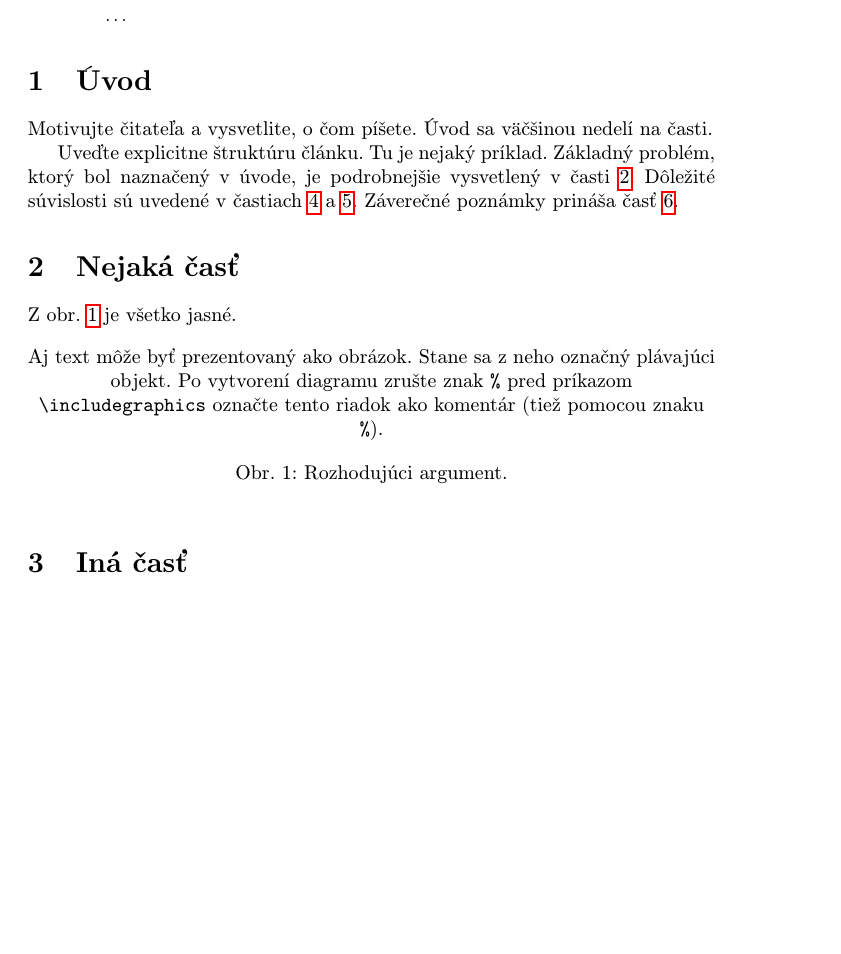
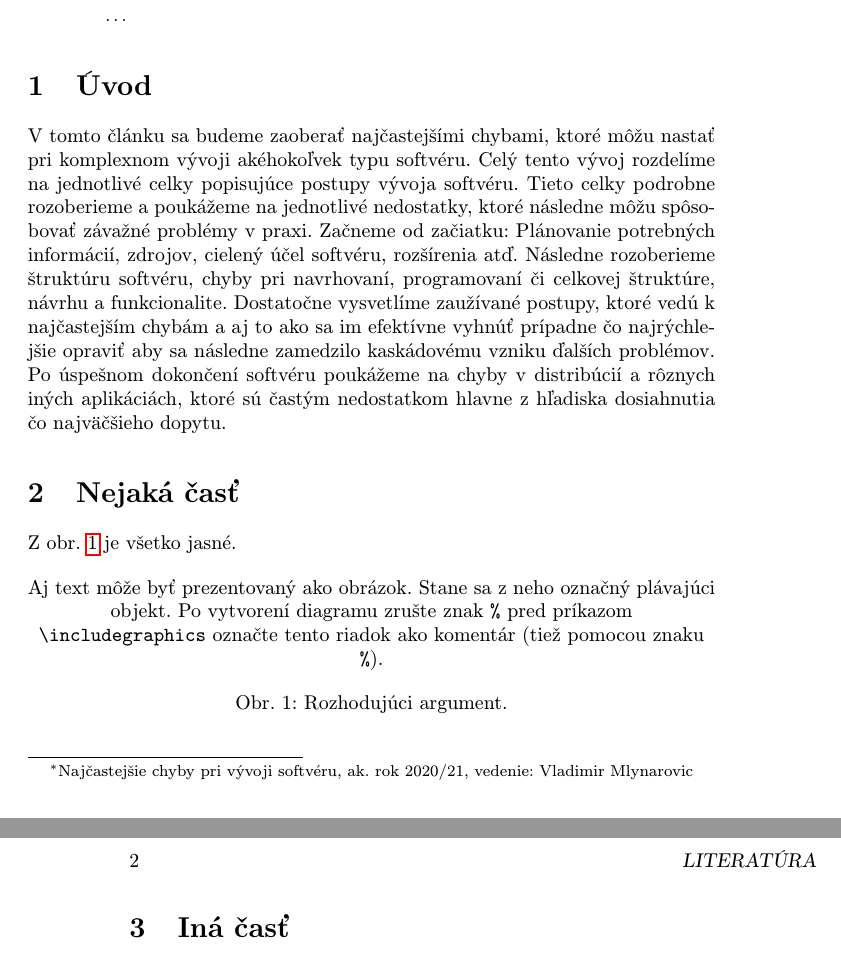
Before and after one commit to LooksAlive/mip, a LaTeX paper (clanok.tex): part of page 1 of 2 before the commit and two parts of pages 1 and 2 of 2 after it, the two joined at a grey line, cut so that both start at the same text, the shorter picture padded with empty space. Compiled offline with pdfLaTeX.

Commit message:
uprava uvod

```diff
--- a/clanok.tex
+++ b/clanok.tex
@@ -15,7 +15,7 @@
 
 \pagestyle{headings}
 
-\title{Názov\thanks{Semestrálny projekt v predmete Metódy inžinierskej práce, ak. rok 2015/16, vedenie: Meno Priezvisko}} % meno a priezvisko vyučujúceho na cvičeniach
+\title{Názov\thanks{Najčastejšie chyby pri vývoji softvéru, ak. rok 2020/21, vedenie: Vladimir Mlynarovic}} % meno a priezvisko vyučujúceho na cvičeniach
 
 \author{Meno Priezvisko\\[2pt]
 	{\small Slovenská technická univerzita v Bratislave}\\
@@ -39,12 +39,7 @@
 
 \section{Úvod}
 
-Motivujte čitateľa a vysvetlite, o čom píšete. Úvod sa väčšinou nedelí na časti.
-
-Uveďte explicitne štruktúru článku. Tu je nejaký príklad.
-Základný problém, ktorý bol naznačený v úvode, je podrobnejšie vysvetlený v časti~\ref{nejaka}.
-Dôležité súvislosti sú uvedené v častiach~\ref{dolezita} a~\ref{dolezitejsia}.
-Záverečné poznámky prináša časť~\ref{zaver}.
+V tomto článku sa budeme zaoberať najčastejšími chybami, ktoré môžu nastať pri komplexnom vývoji akéhokoľvek typu softvéru. Celý tento vývoj rozdelíme na jednotlivé celky popisujúce postupy vývoja softvéru. Tieto celky podrobne rozoberieme a poukážeme na jednotlivé nedostatky, ktoré následne môžu spôsobovať závažné problémy v praxi. Začneme od začiatku: Plánovanie potrebných informácií, zdrojov, cielený účel softvéru, rozšírenia atď. Následne rozoberieme štruktúru softvéru, chyby pri navrhovaní, programovaní či celkovej štruktúre, návrhu a funkcionalite. Dostatočne vysvetlíme zaužívané postupy, ktoré vedú k najčastejším chybám a aj to ako sa im efektívne vyhnúť prípadne čo najrýchlejšie opraviť aby sa následne zamedzilo kaskádovému vzniku ďalších problémov. Po úspešnom dokončení softvéru poukážeme na chyby v distribúcií a rôznych iných aplikáciách, ktoré sú častým nedostatkom hlavne z hľadiska dosiahnutia čo najväčšieho dopytu.
 
 
 
```
